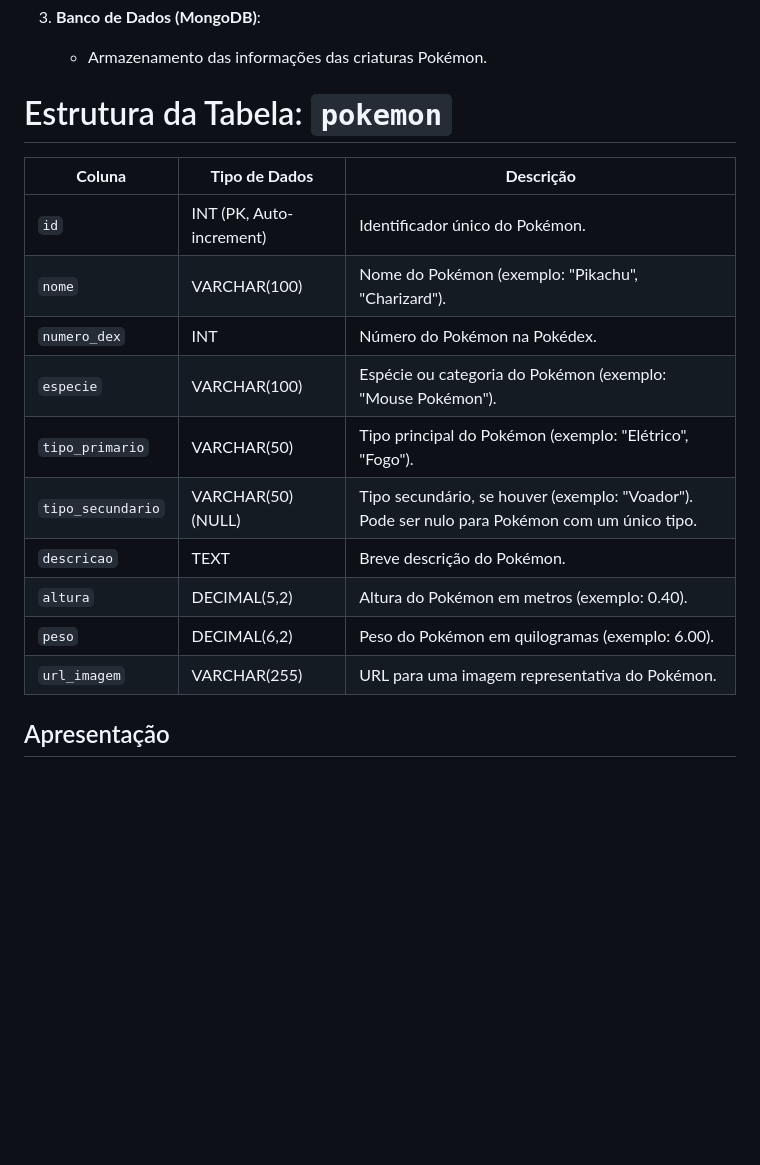
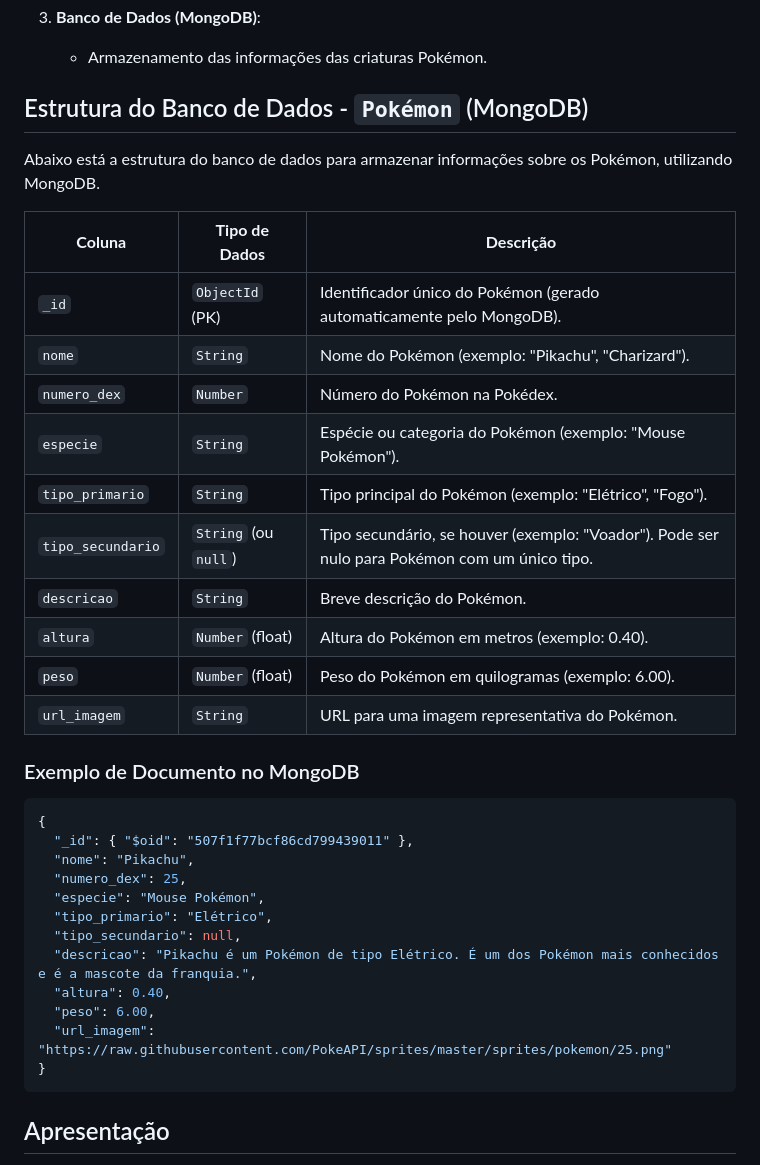
Before and after one commit to fabin0casa/POO-Rest-API, a Markdown page: README.md, the part around the change. Drawn GitHub-style; blank space fills up the shorter version.

````diff
--- a/README.md
+++ b/README.md
@@ -35,21 +35,39 @@ Criar um sistema funcional que permita:
 3. **Banco de Dados (MongoDB)**:
    - Armazenamento das informações das criaturas Pokémon.
 
-# Estrutura da Tabela: `pokemon`
+## Estrutura do Banco de Dados - `Pokémon` (MongoDB)
 
-| **Coluna**       | **Tipo de Dados**       | **Descrição**                                                                 |
-|-------------------|-------------------------|-------------------------------------------------------------------------------|
-| `id`             | INT (PK, Auto-increment)| Identificador único do Pokémon.                                              |
-| `nome`           | VARCHAR(100)           | Nome do Pokémon (exemplo: "Pikachu", "Charizard").                           |
-| `numero_dex`     | INT                    | Número do Pokémon na Pokédex.                                                |
-| `especie`        | VARCHAR(100)           | Espécie ou categoria do Pokémon (exemplo: "Mouse Pokémon").                  |
-| `tipo_primario`  | VARCHAR(50)            | Tipo principal do Pokémon (exemplo: "Elétrico", "Fogo").                     |
-| `tipo_secundario`| VARCHAR(50) (NULL)     | Tipo secundário, se houver (exemplo: "Voador"). Pode ser nulo para Pokémon com um único tipo. |
-| `descricao`      | TEXT                   | Breve descrição do Pokémon.                                                  |
-| `altura`         | DECIMAL(5,2)           | Altura do Pokémon em metros (exemplo: 0.40).                                 |
-| `peso`           | DECIMAL(6,2)           | Peso do Pokémon em quilogramas (exemplo: 6.00).                              |
-| `url_imagem`     | VARCHAR(255)           | URL para uma imagem representativa do Pokémon.                               |
+Abaixo está a estrutura do banco de dados para armazenar informações sobre os Pokémon, utilizando MongoDB.
 
+| **Coluna**       | **Tipo de Dados**           | **Descrição**                                                                 |
+|-------------------|-----------------------------|-------------------------------------------------------------------------------|
+| `_id`             | `ObjectId` (PK)             | Identificador único do Pokémon (gerado automaticamente pelo MongoDB).         |
+| `nome`           | `String`                    | Nome do Pokémon (exemplo: "Pikachu", "Charizard").                           |
+| `numero_dex`     | `Number`                    | Número do Pokémon na Pokédex.                                                |
+| `especie`        | `String`                    | Espécie ou categoria do Pokémon (exemplo: "Mouse Pokémon").                  |
+| `tipo_primario`  | `String`                    | Tipo principal do Pokémon (exemplo: "Elétrico", "Fogo").                     |
+| `tipo_secundario`| `String` (ou `null`)        | Tipo secundário, se houver (exemplo: "Voador"). Pode ser nulo para Pokémon com um único tipo. |
+| `descricao`      | `String`                    | Breve descrição do Pokémon.                                                  |
+| `altura`         | `Number` (float)            | Altura do Pokémon em metros (exemplo: 0.40).                                 |
+| `peso`           | `Number` (float)            | Peso do Pokémon em quilogramas (exemplo: 6.00).                              |
+| `url_imagem`     | `String`                    | URL para uma imagem representativa do Pokémon.                               |
+
+### Exemplo de Documento no MongoDB
+
+```json
+{
+  "_id": { "$oid": "507f1f77bcf86cd799439011" },
+  "nome": "Pikachu",
+  "numero_dex": 25,
+  "especie": "Mouse Pokémon",
+  "tipo_primario": "Elétrico",
+  "tipo_secundario": null,
+  "descricao": "Pikachu é um Pokémon de tipo Elétrico. É um dos Pokémon mais conhecidos e é a mascote da franquia.",
+  "altura": 0.40,
+  "peso": 6.00,
+  "url_imagem": "https://raw.githubusercontent.com/PokeAPI/sprites/master/sprites/pokemon/25.png"
+}
+```
 
 ## Apresentação
 
````
